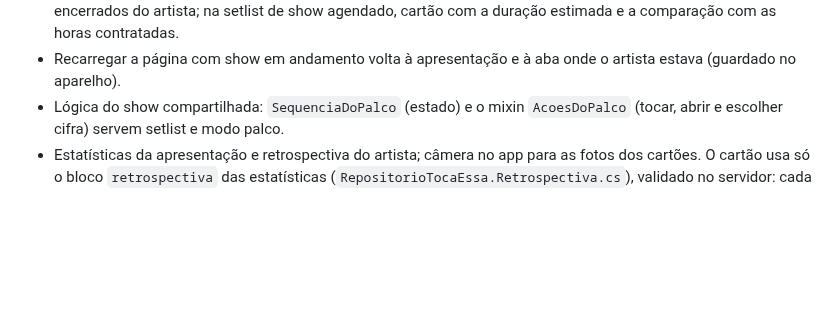
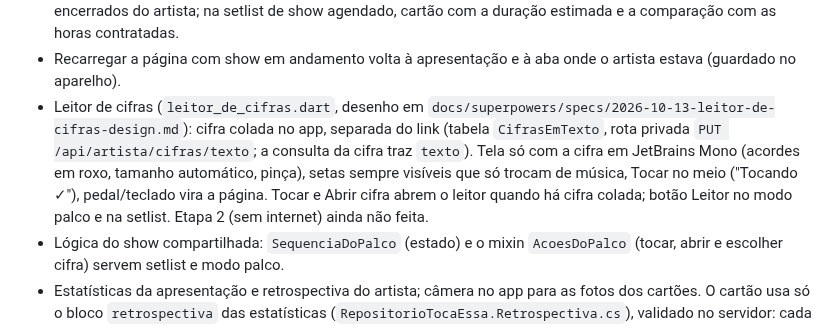
Before and after one commit to advairjunior/TocaEssaApp, a Markdown page: docs/claude/CONTEXTO_ATUAL.md, the part around the change. GitHub-like rendering; blank space fills up the shorter version.

Commit message:
docs: registrar o leitor de cifras
Co-Authored-By: Claude Opus 5.5 <noreply@anthropic.com>

```diff
--- a/docs/claude/CONTEXTO_ATUAL.md
+++ b/docs/claude/CONTEXTO_ATUAL.md
@@ -97,6 +97,15 @@ arquivo.
   com as horas contratadas.
 - Recarregar a página com show em andamento volta à apresentação e à aba
   onde o artista estava (guardado no aparelho).
+- Leitor de cifras (`leitor_de_cifras.dart`, desenho em
+  `docs/superpowers/specs/2026-10-13-leitor-de-cifras-design.md`): cifra
+  colada no app, separada do link (tabela `CifrasEmTexto`, rota privada
+  `PUT /api/artista/cifras/texto`; a consulta da cifra traz `texto`). Tela só
+  com a cifra em JetBrains Mono (acordes em roxo, tamanho automático, pinça),
+  setas sempre visíveis que só trocam de música, Tocar no meio ("Tocando ✓"),
+  pedal/teclado vira a página. Tocar e Abrir cifra abrem o leitor quando há
+  cifra colada; botão Leitor no modo palco e na setlist. Etapa 2 (sem
+  internet) ainda não feita.
 - Lógica do show compartilhada: `SequenciaDoPalco` (estado) e o mixin
   `AcoesDoPalco` (tocar, abrir e escolher cifra) servem setlist e modo palco.
 - Estatísticas da apresentação e retrospectiva do artista; câmera no app para
```
